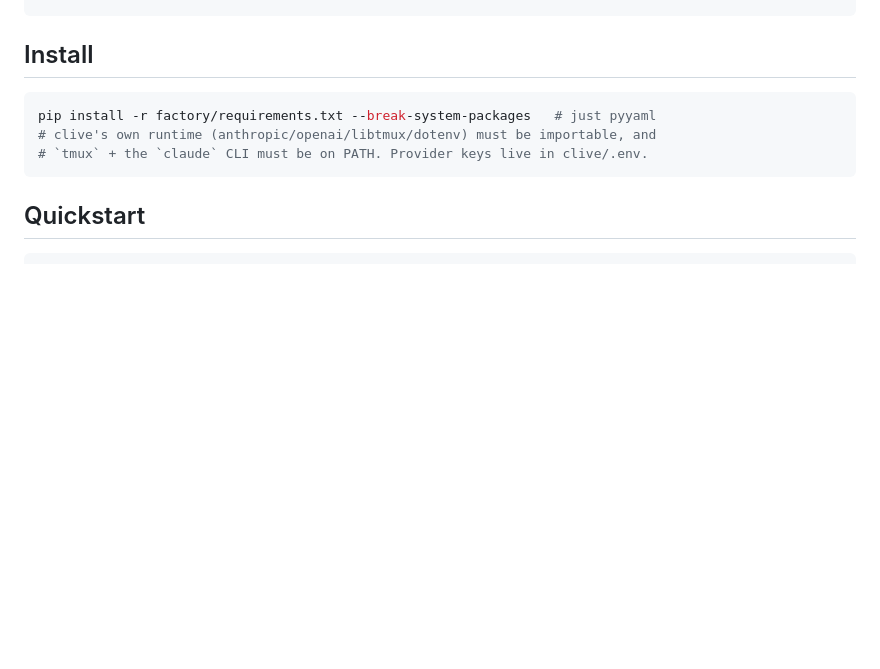
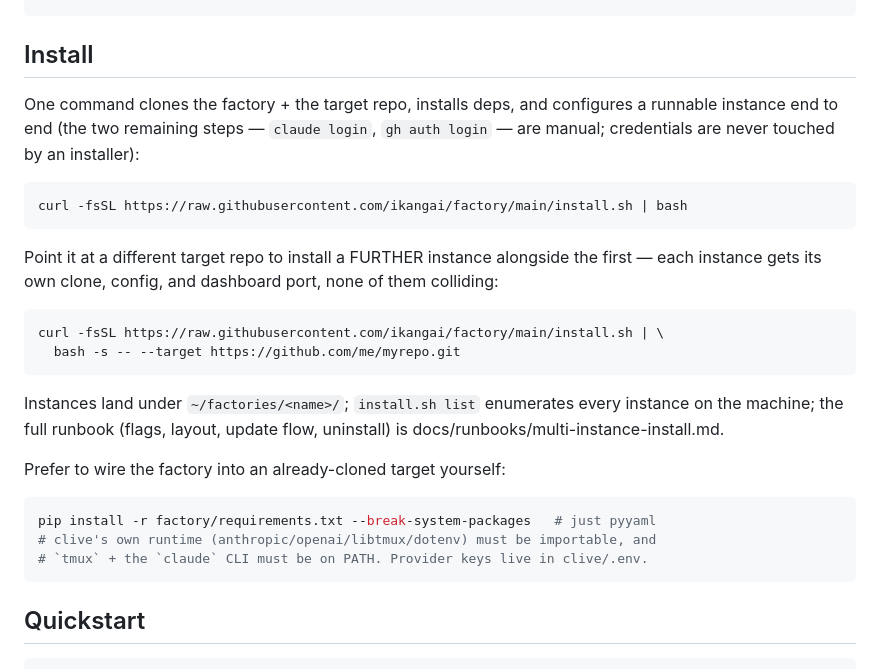
Before and after one commit to ikangai/factory, a Markdown page: README.md, the part around the change. Drawn GitHub-style; blank space fills up the shorter version.

````diff
--- a/README.md
+++ b/README.md
@@ -58,6 +58,28 @@ factory/
 ```
 
 ## Install
+
+One command clones the factory + the target repo, installs deps, and configures a
+runnable instance end to end (the two remaining steps — `claude login`, `gh auth login`
+— are manual; credentials are never touched by an installer):
+
+```bash
+curl -fsSL https://raw.githubusercontent.com/ikangai/factory/main/install.sh | bash
+```
+
+Point it at a different target repo to install a FURTHER instance alongside the first —
+each instance gets its own clone, config, and dashboard port, none of them colliding:
+
+```bash
+curl -fsSL https://raw.githubusercontent.com/ikangai/factory/main/install.sh | \
+  bash -s -- --target https://github.com/me/myrepo.git
+```
+
+Instances land under `~/factories/<name>/`; `install.sh list` enumerates every instance
+on the machine; the full runbook (flags, layout, update flow, uninstall) is
+docs/runbooks/multi-instance-install.md.
+
+Prefer to wire the factory into an already-cloned target yourself:
 
 ```bash
 pip install -r factory/requirements.txt --break-system-packages   # just pyyaml
````
Also changed, not shown: docs/runbooks/multi-instance-install.md (added, +123 -0 lines).
